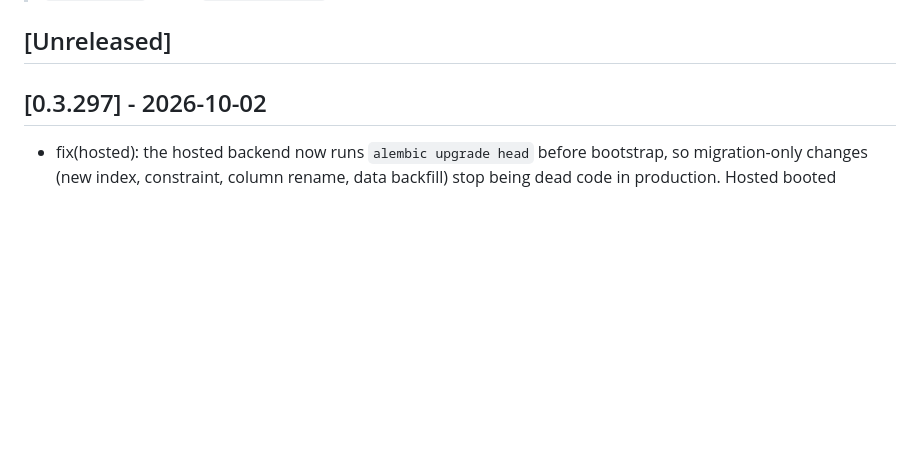
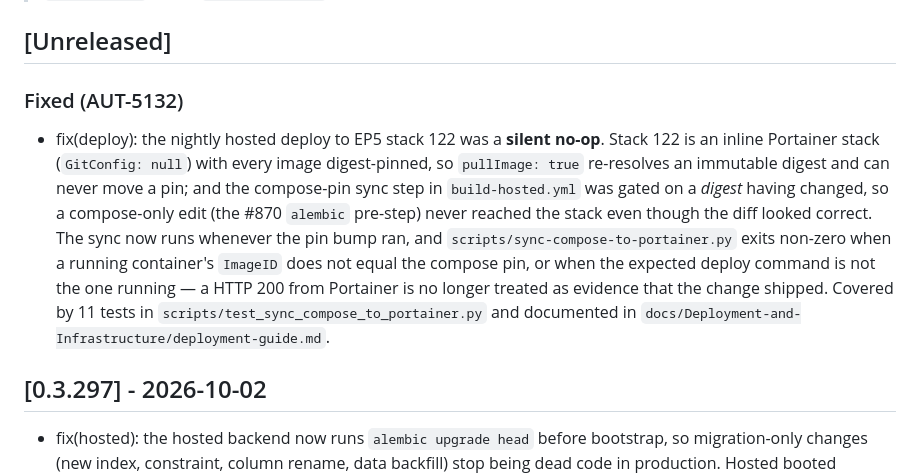
Before and after one commit to CannonFodder151/autobrain, a Markdown page: CHANGELOG.md, the part around the change. GitHub-like rendering; blank space fills up the shorter version.

Commit message:
docs(changelog): record AUT-5132 hosted stack no-op fix (changelog-gate)

```diff
--- a/CHANGELOG.md
+++ b/CHANGELOG.md
@@ -10,6 +10,21 @@ Format follows [Keep a Changelog](https://keepachangelog.com/).
 
 
 ## [Unreleased]
+
+### Fixed (AUT-5132)
+- fix(deploy): the nightly hosted deploy to EP5 stack 122 was a **silent
+  no-op**. Stack 122 is an inline Portainer stack (`GitConfig: null`) with
+  every image digest-pinned, so `pullImage: true` re-resolves an immutable
+  digest and can never move a pin; and the compose-pin sync step in
+  `build-hosted.yml` was gated on a *digest* having changed, so a
+  compose-only edit (the #870 `alembic` pre-step) never reached the stack
+  even though the diff looked correct. The sync now runs whenever the pin
+  bump ran, and `scripts/sync-compose-to-portainer.py` exits non-zero when
+  a running container's `ImageID` does not equal the compose pin, or when
+  the expected deploy command is not the one running — a HTTP 200 from
+  Portainer is no longer treated as evidence that the change shipped.
+  Covered by 11 tests in `scripts/test_sync_compose_to_portainer.py` and
+  documented in `docs/Deployment-and-Infrastructure/deployment-guide.md`.
 
 ## [0.3.297] - 2026-10-02
 - fix(hosted): the hosted backend now runs `alembic upgrade head` before
```
